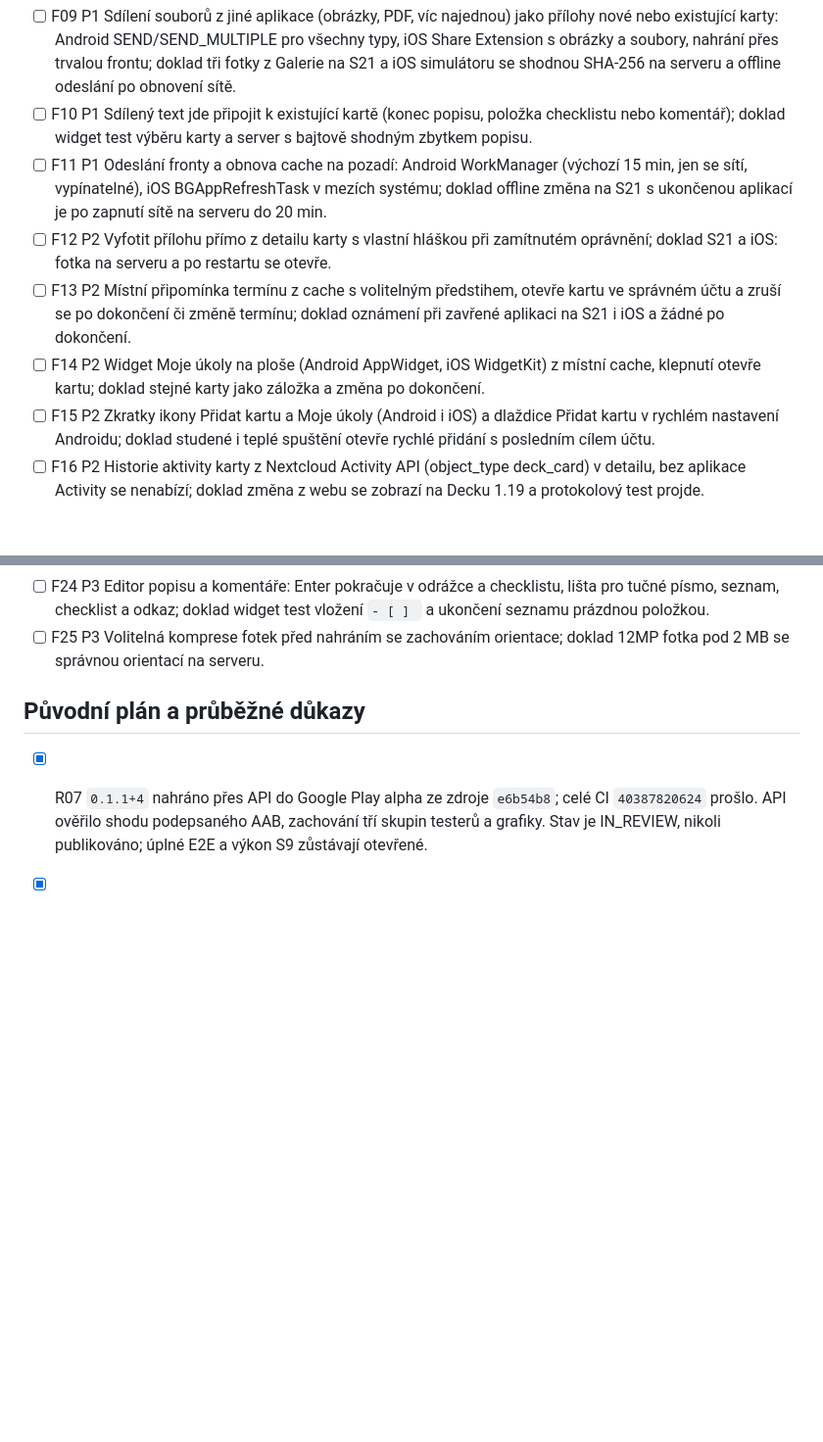
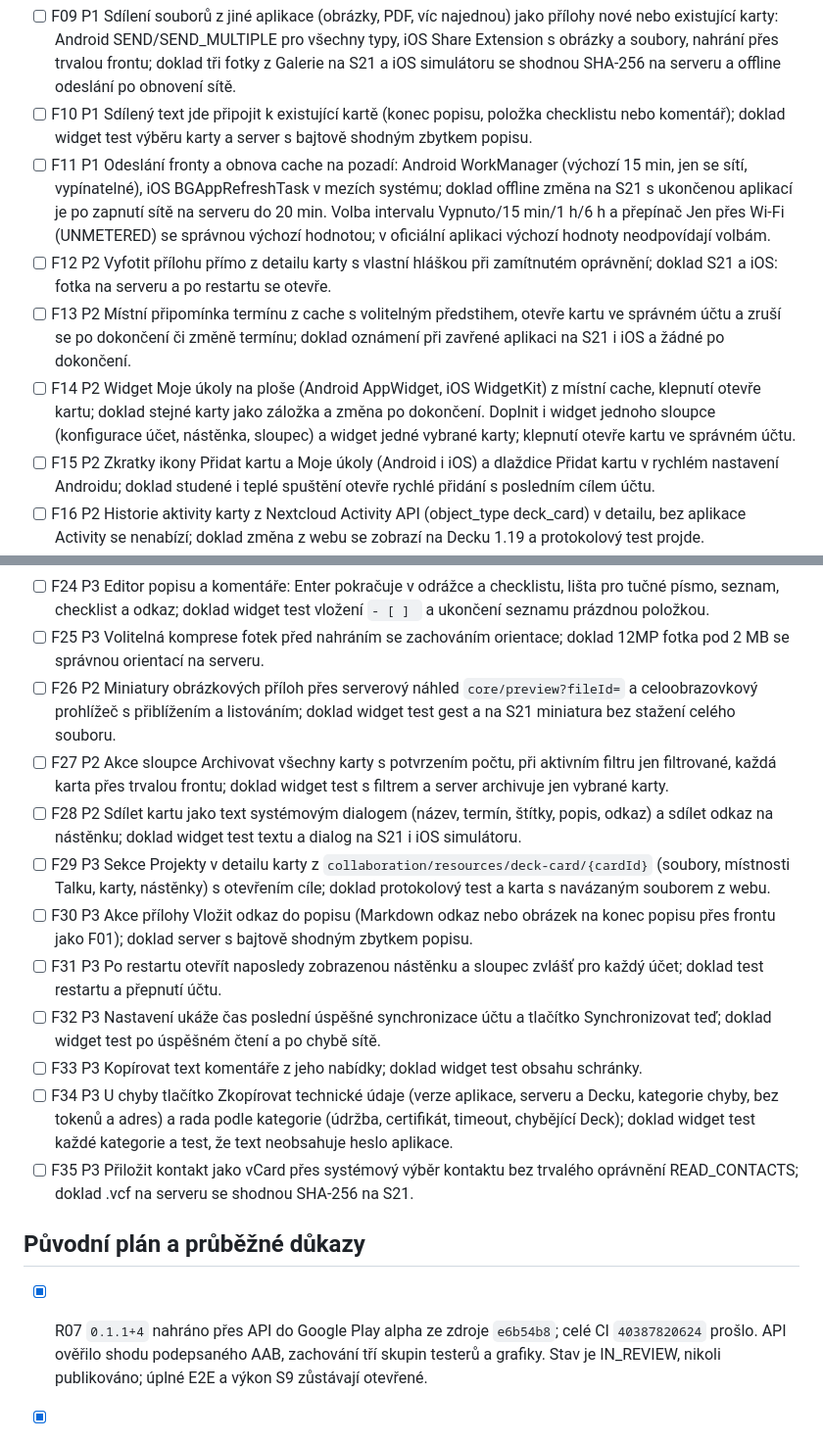
Before and after one commit to nks-hub/owndeck, a Markdown page: TODO.md, 2 parts joined by grey strips. Shown at 98% size. Rendered like a GitHub page; blank space fills up the shorter version.

Commit message:
docs: návrhy z rozboru APK oficiálního Decku

```diff
--- a/TODO.md
+++ b/TODO.md
@@ -160,10 +160,10 @@ Z rozboru zdrojů a issues oficiální aplikace (GPL-3.0, jen nápady bez převz
 
 - [ ] F09 P1 Sdílení souborů z jiné aplikace (obrázky, PDF, víc najednou) jako přílohy nové nebo existující karty: Android SEND/SEND_MULTIPLE pro všechny typy, iOS Share Extension s obrázky a soubory, nahrání přes trvalou frontu; doklad tři fotky z Galerie na S21 a iOS simulátoru se shodnou SHA-256 na serveru a offline odeslání po obnovení sítě.
 - [ ] F10 P1 Sdílený text jde připojit k existující kartě (konec popisu, položka checklistu nebo komentář); doklad widget test výběru karty a server s bajtově shodným zbytkem popisu.
-- [ ] F11 P1 Odeslání fronty a obnova cache na pozadí: Android WorkManager (výchozí 15 min, jen se sítí, vypínatelné), iOS BGAppRefreshTask v mezích systému; doklad offline změna na S21 s ukončenou aplikací je po zapnutí sítě na serveru do 20 min.
+- [ ] F11 P1 Odeslání fronty a obnova cache na pozadí: Android WorkManager (výchozí 15 min, jen se sítí, vypínatelné), iOS BGAppRefreshTask v mezích systému; doklad offline změna na S21 s ukončenou aplikací je po zapnutí sítě na serveru do 20 min. Volba intervalu Vypnuto/15 min/1 h/6 h a přepínač Jen přes Wi-Fi (UNMETERED) se správnou výchozí hodnotou; v oficiální aplikaci výchozí hodnoty neodpovídají volbám.
 - [ ] F12 P2 Vyfotit přílohu přímo z detailu karty s vlastní hláškou při zamítnutém oprávnění; doklad S21 a iOS: fotka na serveru a po restartu se otevře.
 - [ ] F13 P2 Místní připomínka termínu z cache s volitelným předstihem, otevře kartu ve správném účtu a zruší se po dokončení či změně termínu; doklad oznámení při zavřené aplikaci na S21 i iOS a žádné po dokončení.
-- [ ] F14 P2 Widget Moje úkoly na ploše (Android AppWidget, iOS WidgetKit) z místní cache, klepnutí otevře kartu; doklad stejné karty jako záložka a změna po dokončení.
+- [ ] F14 P2 Widget Moje úkoly na ploše (Android AppWidget, iOS WidgetKit) z místní cache, klepnutí otevře kartu; doklad stejné karty jako záložka a změna po dokončení. Doplnit i widget jednoho sloupce (konfigurace účet, nástěnka, sloupec) a widget jedné vybrané karty; klepnutí otevře kartu ve správném účtu.
 - [ ] F15 P2 Zkratky ikony Přidat kartu a Moje úkoly (Android i iOS) a dlaždice Přidat kartu v rychlém nastavení Androidu; doklad studené i teplé spuštění otevře rychlé přidání s posledním cílem účtu.
 - [ ] F16 P2 Historie aktivity karty z Nextcloud Activity API (object_type deck_card) v detailu, bez aplikace Activity se nenabízí; doklad změna z webu se zobrazí na Decku 1.19 a protokolový test projde.
 - [ ] F17 P2 Zmínky @uživatel v komentářích s našeptávačem z účastníků nástěnky a zvýrazněním; doklad mention na serveru a oznámení druhému testovacímu účtu.
@@ -175,6 +175,16 @@ Z rozboru zdrojů a issues oficiální aplikace (GPL-3.0, jen nápady bez převz
 - [ ] F23 P3 Volitelná obálka karty z obrázkové přílohy přes serverový náhled, výchozí vypnutá; doklad žádný požadavek na náhled při vypnuté volbě a měření P02 bez zhoršení.
 - [ ] F24 P3 Editor popisu a komentáře: Enter pokračuje v odrážce a checklistu, lišta pro tučné písmo, seznam, checklist a odkaz; doklad widget test vložení `- [ ] ` a ukončení seznamu prázdnou položkou.
 - [ ] F25 P3 Volitelná komprese fotek před nahráním se zachováním orientace; doklad 12MP fotka pod 2 MB se správnou orientací na serveru.
+- [ ] F26 P2 Miniatury obrázkových příloh přes serverový náhled `core/preview?fileId=` a celoobrazovkový prohlížeč s přiblížením a listováním; doklad widget test gest a na S21 miniatura bez stažení celého souboru.
+- [ ] F27 P2 Akce sloupce Archivovat všechny karty s potvrzením počtu, při aktivním filtru jen filtrované, každá karta přes trvalou frontu; doklad widget test s filtrem a server archivuje jen vybrané karty.
+- [ ] F28 P2 Sdílet kartu jako text systémovým dialogem (název, termín, štítky, popis, odkaz) a sdílet odkaz na nástěnku; doklad widget test textu a dialog na S21 i iOS simulátoru.
+- [ ] F29 P3 Sekce Projekty v detailu karty z `collaboration/resources/deck-card/{cardId}` (soubory, místnosti Talku, karty, nástěnky) s otevřením cíle; doklad protokolový test a karta s navázaným souborem z webu.
+- [ ] F30 P3 Akce přílohy Vložit odkaz do popisu (Markdown odkaz nebo obrázek na konec popisu přes frontu jako F01); doklad server s bajtově shodným zbytkem popisu.
+- [ ] F31 P3 Po restartu otevřít naposledy zobrazenou nástěnku a sloupec zvlášť pro každý účet; doklad test restartu a přepnutí účtu.
+- [ ] F32 P3 Nastavení ukáže čas poslední úspěšné synchronizace účtu a tlačítko Synchronizovat teď; doklad widget test po úspěšném čtení a po chybě sítě.
+- [ ] F33 P3 Kopírovat text komentáře z jeho nabídky; doklad widget test obsahu schránky.
+- [ ] F34 P3 U chyby tlačítko Zkopírovat technické údaje (verze aplikace, serveru a Decku, kategorie chyby, bez tokenů a adres) a rada podle kategorie (údržba, certifikát, timeout, chybějící Deck); doklad widget test každé kategorie a test, že text neobsahuje heslo aplikace.
+- [ ] F35 P3 Přiložit kontakt jako vCard přes systémový výběr kontaktu bez trvalého oprávnění READ_CONTACTS; doklad .vcf na serveru se shodnou SHA-256 na S21.
 
 ## Původní plán a průběžné důkazy
 
```
Also changed, not shown: docs/competition.md (+1 -0 lines).
